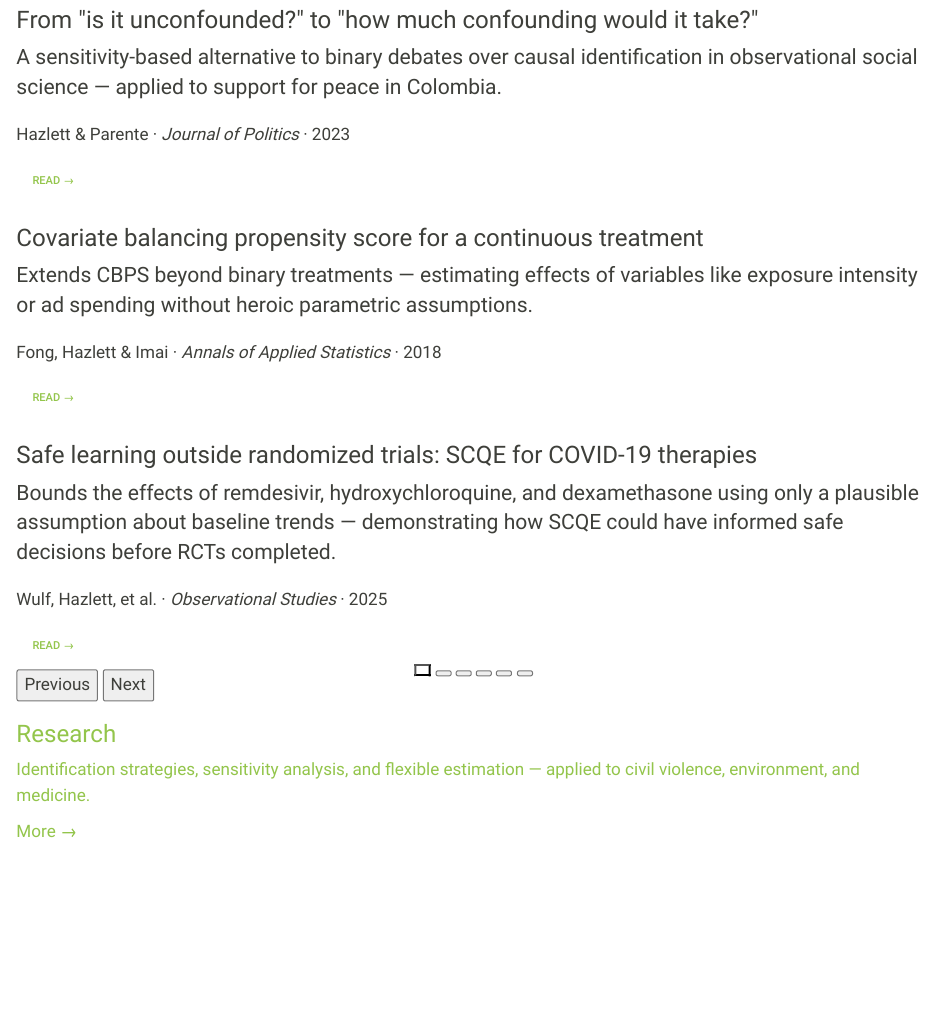
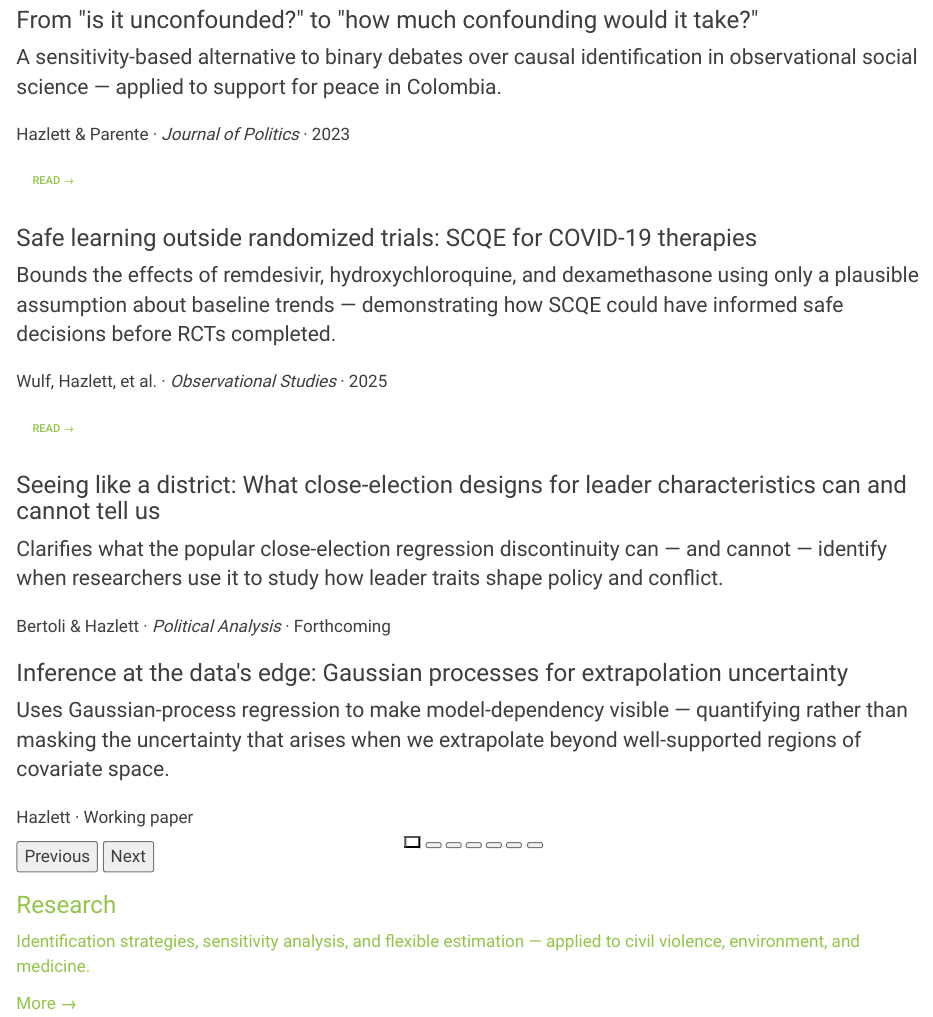
Before and after one commit to chadhazlett/chadhazlett.github.io, a Quarto document (index.qmd): the page in a window 1100 px wide, from 1000 px down. Rendered offline with R 4.5, knitr and Pandoc in place of Quarto, with nearby package versions.

Commit message:
home/carousel: swap Fong 2018 for Bertoli & Hazlett; add GP edge paper
7 slides now (was 6): removed Covariate Balancing PS for Continuous
Treatment; added "Seeing like a district" (forthcoming, Political
Analysis) and "Inference at the data's edge" (Gaussian processes
working paper). No Read-button on the two new slides since neither has
a canonical public URL yet.

Co-Authored-By: Claude Opus 4.7 (1M context) <noreply@anthropic.com>

```diff
--- a/index.qmd
+++ b/index.qmd
@@ -73,18 +74,24 @@ include-in-header:
       </div>
       <div class="carousel-item">
         <div class="featured-paper">
-          <h3>Covariate balancing propensity score for a continuous treatment</h3>
-          <p class="lead">Extends CBPS beyond binary treatments — estimating effects of variables like exposure intensity or ad spending without heroic parametric assumptions.</p>
-          <p class="meta">Fong, Hazlett &amp; Imai · <em>Annals of Applied Statistics</em> · 2018</p>
-          <a href="https://doi.org/10.1214/17-aoas1101" target="_blank" rel="noopener" class="btn btn-outline-primary">Read →</a>
+          <h3>Safe learning outside randomized trials: SCQE for COVID-19 therapies</h3>
+          <p class="lead">Bounds the effects of remdesivir, hydroxychloroquine, and dexamethasone using only a plausible assumption about baseline trends — demonstrating how SCQE could have informed safe decisions before RCTs completed.</p>
+          <p class="meta">Wulf, Hazlett, et al. · <em>Observational Studies</em> · 2025</p>
+          <a href="https://doi.org/10.1353/obs.2025.a973069" target="_blank" rel="noopener" class="btn btn-outline-primary">Read →</a>
         </div>
       </div>
       <div class="carousel-item">
         <div class="featured-paper">
-          <h3>Safe learning outside randomized trials: SCQE for COVID-19 therapies</h3>
-          <p class="lead">Bounds the effects of remdesivir, hydroxychloroquine, and dexamethasone using only a plausible assumption about baseline trends — demonstrating how SCQE could have informed safe decisions before RCTs completed.</p>
-          <p class="meta">Wulf, Hazlett, et al. · <em>Observational Studies</em> · 2025</p>
-          <a href="https://doi.org/10.1353/obs.2025.a973069" target="_blank" rel="noopener" class="btn btn-outline-primary">Read →</a>
+          <h3>Seeing like a district: What close-election designs for leader characteristics can and cannot tell us</h3>
+          <p class="lead">Clarifies what the popular close-election regression discontinuity can — and cannot — identify when researchers use it to study how leader traits shape policy and conflict.</p>
+          <p class="meta">Bertoli &amp; Hazlett · <em>Political Analysis</em> · Forthcoming</p>
+        </div>
+      </div>
+      <div class="carousel-item">
+        <div class="featured-paper">
+          <h3>Inference at the data's edge: Gaussian processes for extrapolation uncertainty</h3>
+          <p class="lead">Uses Gaussian-process regression to make model-dependency visible — quantifying rather than masking the uncertainty that arises when we extrapolate beyond well-supported regions of covariate space.</p>
+          <p class="meta">Hazlett · Working paper</p>
         </div>
       </div>
     </div>
```
Also changed, not shown: index.qmd (1 more changed lines).
